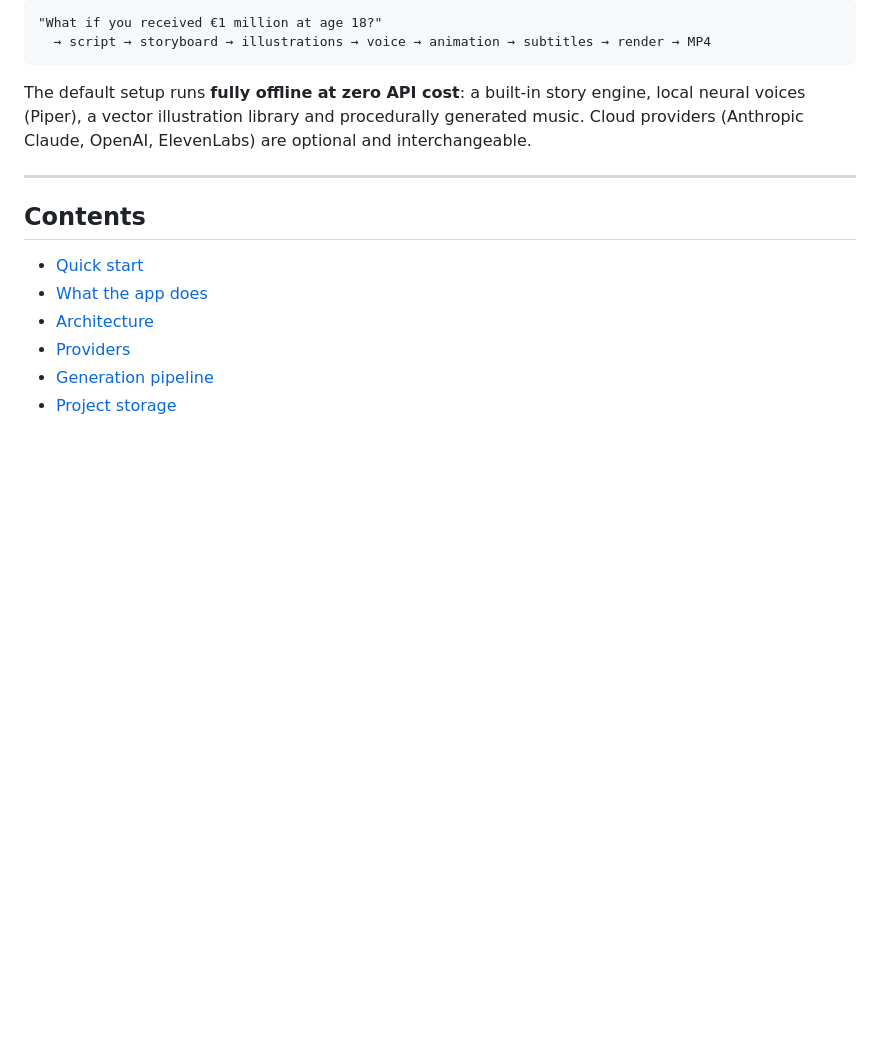
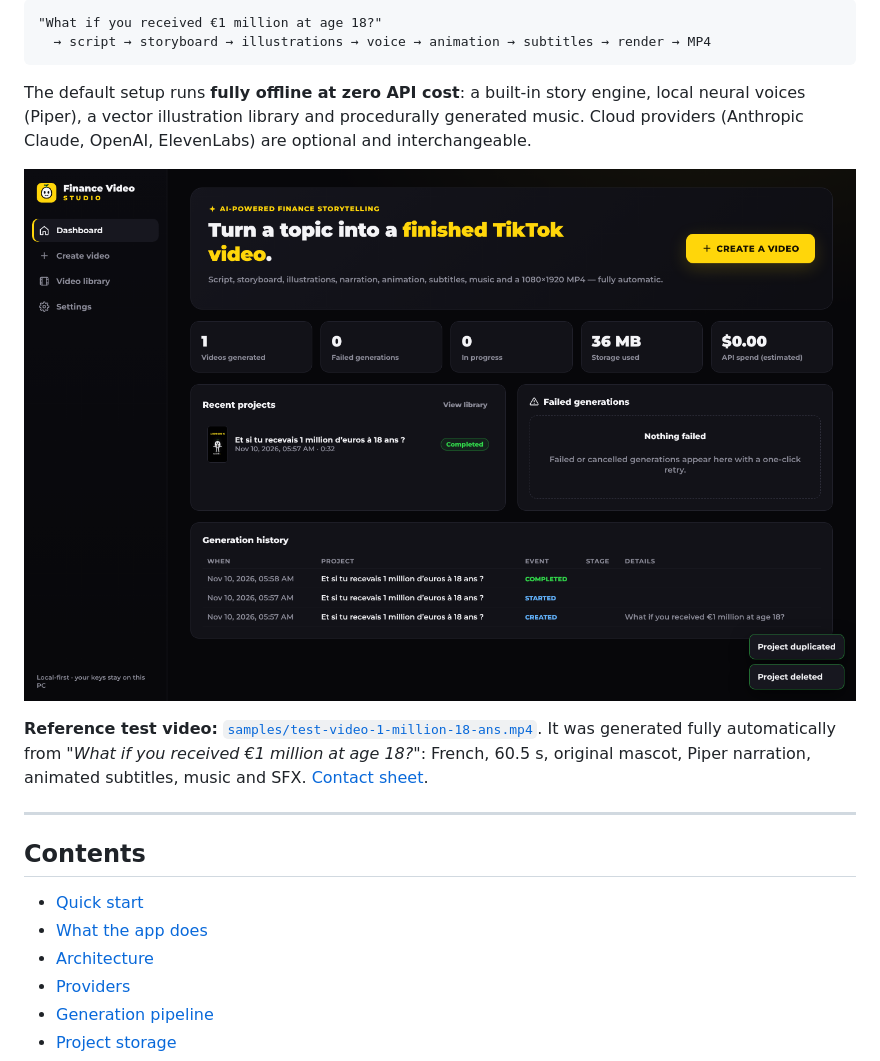
Before and after one commit to zakariagrp93-blip/Video, a Markdown page: README.md, the part around the change. Drawn GitHub-style; pictures changed too: samples/ui-dashboard.png (added); blank space fills up the shorter version.

Commit message:
Add reference test video, contact sheet and UI screenshots
Co-Authored-By: Claude Opus 5.5 <noreply@anthropic.com>
Claude-Session: https://claude.ai/code/session_01PfgWTDfMF4rM6RCKFBkSZ7

````diff
--- a/README.md
+++ b/README.md
@@ -10,6 +10,10 @@ Type a topic → click **GENERATE VIDEO** → get a validated MP4. You never edi
 ```
 
 The default setup runs **fully offline at zero API cost**: a built-in story engine, local neural voices (Piper), a vector illustration library and procedurally generated music. Cloud providers (Anthropic Claude, OpenAI, ElevenLabs) are optional and interchangeable.
+
+![Dashboard](samples/ui-dashboard.png)
+
+**Reference test video:** [`samples/test-video-1-million-18-ans.mp4`](samples/test-video-1-million-18-ans.mp4). It was generated fully automatically from *"What if you received €1 million at age 18?"*: French, 60.5 s, original mascot, Piper narration, animated subtitles, music and SFX. [Contact sheet](samples/test-video-contact-sheet.png).
 
 ---
 
````
Also changed, not shown: samples/test-video-contact-sheet.png (added), samples/ui-generator.png (added), samples/ui-library.png (added), samples/ui-progress-completed.png (added), samples/ui-settings.png (added), 2 other files.
